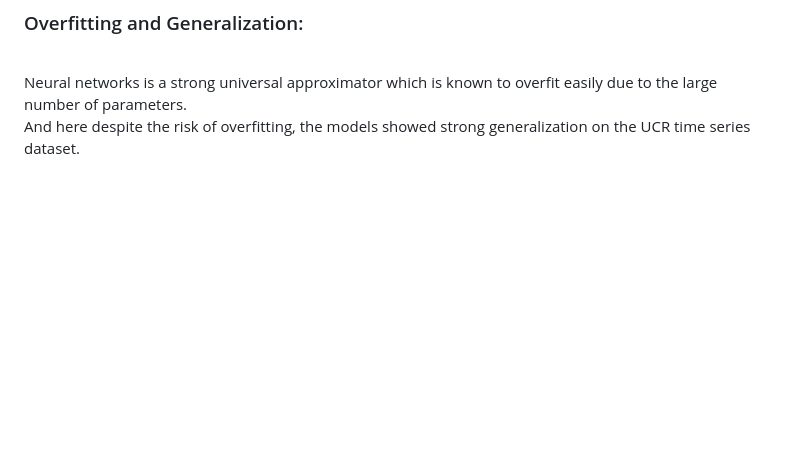
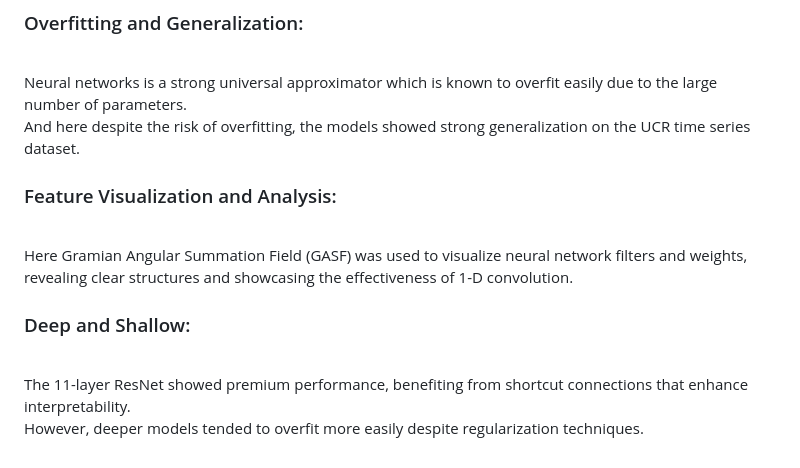
Before and after one commit to Elnur21/TSC_summaries, a Markdown page: Time Series Classification from Scratch with Deep Neural Networks: A Strong Baseline.md, the part around the change. Drawn GitHub-style; blank space fills up the shorter version.

```diff
--- a/Time Series Classification from Scratch with Deep Neural Networks: A Strong Baseline.md
+++ b/Time Series Classification from Scratch with Deep Neural Networks: A Strong Baseline.md
@@ -53,3 +53,10 @@
 ### Overfitting and Generalization:
 <br/>Neural networks is a strong universal approximator which is known to overfit easily due to the large number of parameters.
 <br/>And here despite the risk of overfitting, the models showed strong generalization on the UCR time series dataset.
+<br/>
+### Feature Visualization and Analysis:
+<br/>Here Gramian Angular Summation Field (GASF) was used to visualize neural network filters and weights, revealing clear structures and showcasing the effectiveness of 1-D convolution.
+<br/>
+### Deep and Shallow:
+<br/>The 11-layer ResNet showed premium performance, benefiting from shortcut connections that enhance interpretability.
+<br/>However, deeper models tended to overfit more easily despite regularization techniques.
```
